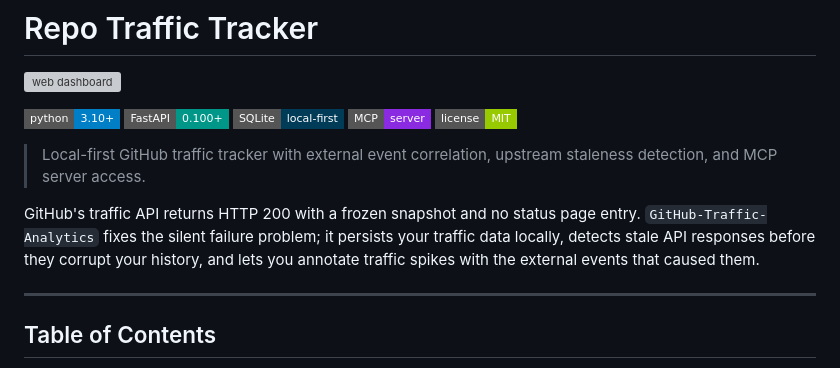
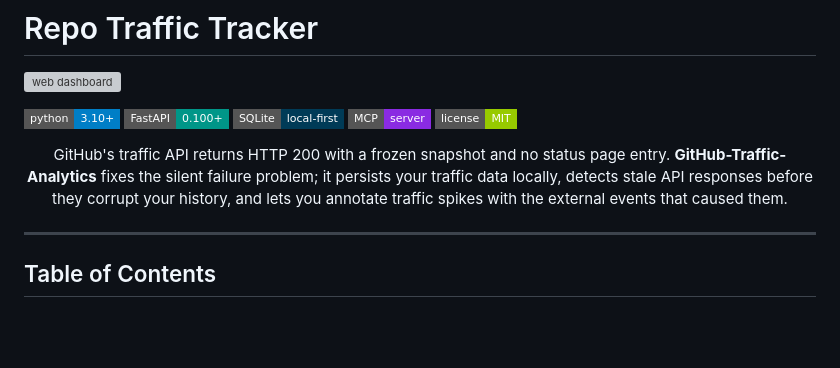
Before and after one commit to KikeVen/GitHub-Traffic-Analytics, a Markdown page: README.md, the part around the change. Drawn GitHub-style; badges without logos; blank space fills up the shorter version; grey boxes are pictures that could not be loaded.

Commit message:
Fix formatting in README and enhance description of GitHub-Traffic-Analytics

```diff
--- a/README.md
+++ b/README.md
@@ -8,9 +8,9 @@
 ![MCP](https://img.shields.io/badge/MCP-server-8A2BE2?style=flat-square)
 ![License](https://img.shields.io/badge/license-MIT-green?style=flat-square)
 
-> Local-first GitHub traffic tracker with external event correlation, upstream staleness detection, and MCP server access.
-
-GitHub's traffic API returns HTTP 200 with a frozen snapshot and no status page entry. `GitHub-Traffic-Analytics` fixes the silent failure problem; it persists your traffic data locally, detects stale API responses before they corrupt your history, and lets you annotate traffic spikes with the external events that caused them.
+<p align="center">
+GitHub's traffic API returns HTTP 200 with a frozen snapshot and no status page entry. <b>GitHub-Traffic-Analytics</b> fixes the silent failure problem; it persists your traffic data locally, detects stale API responses before they corrupt your history, and lets you annotate traffic spikes with the external events that caused them.
+</p>
 
 ---
 
```
